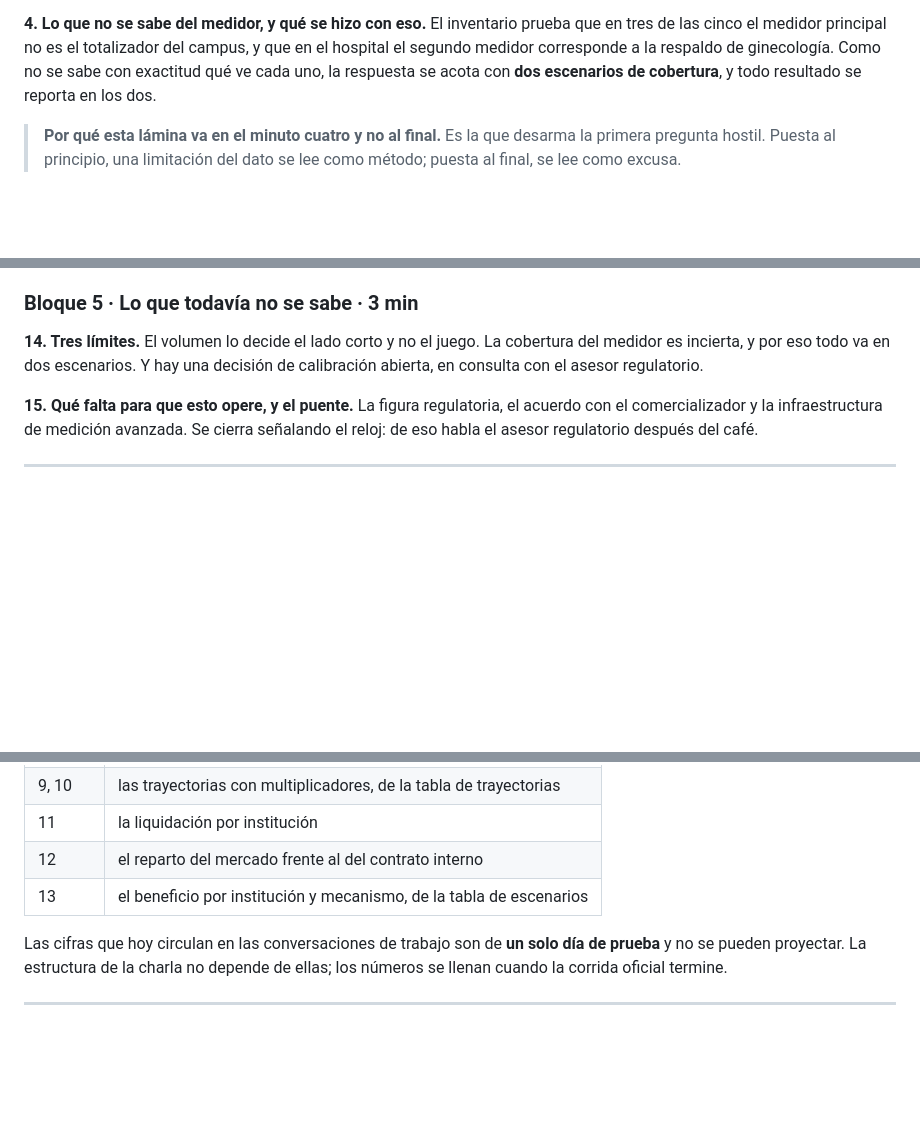
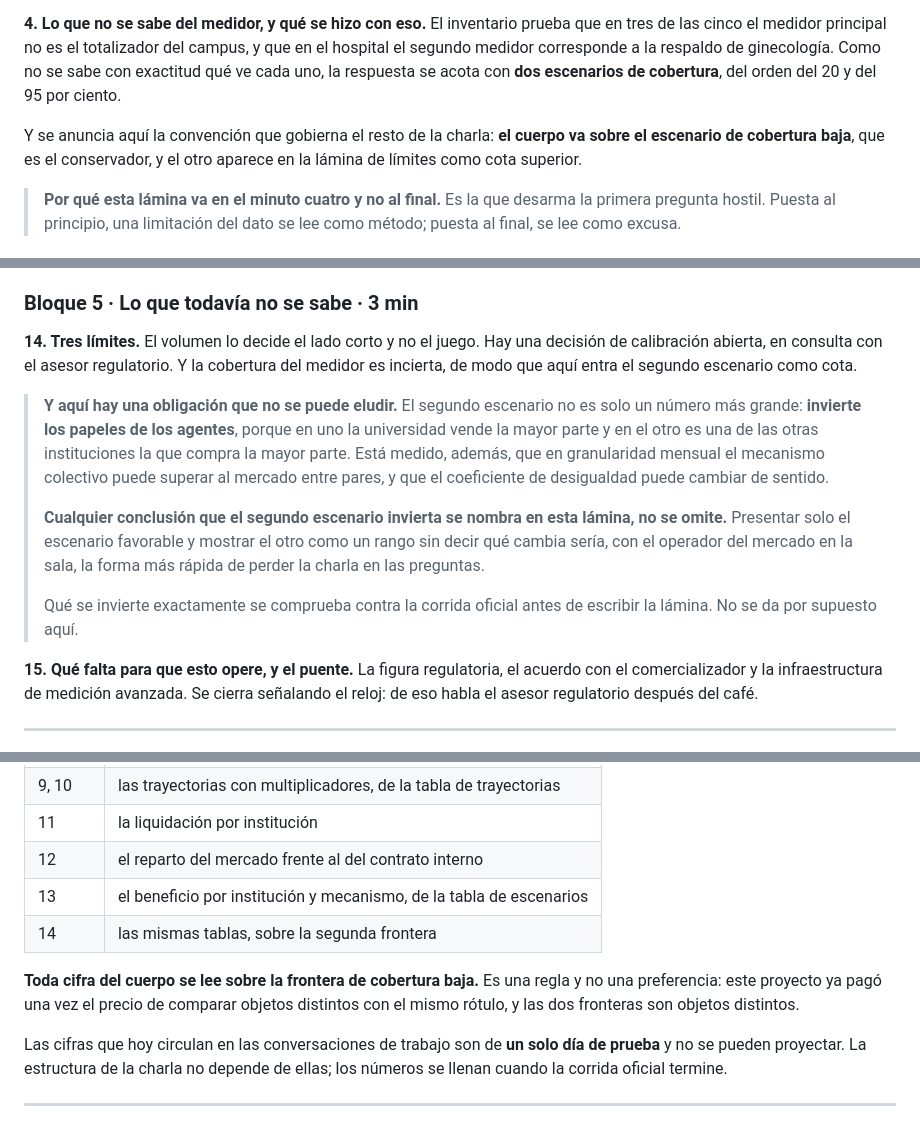
Before and after one commit to Bura-hub/Optimalidad-p2p-col, a Markdown page: reformateo/documento/PRESENTACION_FORO.md, 3 parts joined by grey strips. Rendered like a GitHub page; blank space fills up the shorter version.

Commit message:
Act 4.2 - la ponencia va sobre una sola frontera, y la otra entra como cota
DECISION DEL AUTOR. El cuerpo de la charla va sobre el escenario de cobertura
BAJA, que es el conservador, y el de cobertura alta aparece en la lamina de
limites como cota superior. Presentar la conservadora como cuerpo y la generosa
como cota es la posicion fuerte.

Y TRAE UNA OBLIGACION QUE SE DEJA ESCRITA. El segundo escenario no es solo un
numero mas grande: INVIERTE LOS PAPELES de los agentes, y esta medido que en
granularidad mensual el colectivo puede superar al mercado entre pares y que el
coeficiente de desigualdad puede cambiar de sentido.

Cualquier conclusion que el segundo escenario invierta SE NOMBRA en la lamina de
limites, no se omite. Con el operador del mercado en la sala, presentar solo el
escenario favorable y mostrar el otro como un rango sin decir que cambia seria la
forma mas rapida de perder la charla en las preguntas.

Que se invierte exactamente se comprueba contra la corrida oficial antes de
escribir la lamina; no se da por supuesto.

Y la regla de lectura: toda cifra del cuerpo se lee sobre la misma frontera. Este
proyecto ya pago una vez el precio de comparar objetos distintos con el mismo
rotulo.

```diff
--- a/reformateo/documento/PRESENTACION_FORO.md
+++ b/reformateo/documento/PRESENTACION_FORO.md
@@ -83,8 +84,11 @@ integrando.
 prueba que en tres de las cinco el medidor principal no es el totalizador del
 campus, y que en el hospital el segundo medidor corresponde a la respaldo de
 ginecología. Como no se sabe con exactitud qué ve cada uno, la respuesta se
-acota con **dos escenarios de cobertura**, y todo resultado se reporta en los
-dos.
+acota con **dos escenarios de cobertura**, del orden del 20 y del 95 por ciento.
+
+Y se anuncia aquí la convención que gobierna el resto de la charla: **el cuerpo
+va sobre el escenario de cobertura baja**, que es el conservador, y el otro
+aparece en la lámina de límites como cota superior.
 
 > **Por qué esta lámina va en el minuto cuatro y no al final.** Es la que
 > desarma la primera pregunta hostil. Puesta al principio, una limitación del
@@ -157,9 +161,25 @@ negociación.
 
 ### Bloque 5 · Lo que todavía no se sabe · 3 min
 
-**14. Tres límites.** El volumen lo decide el lado corto y no el juego. La
-cobertura del medidor es incierta, y por eso todo va en dos escenarios. Y hay
-una decisión de calibración abierta, en consulta con el asesor regulatorio.
+**14. Tres límites.** El volumen lo decide el lado corto y no el juego. Hay una
+decisión de calibración abierta, en consulta con el asesor regulatorio. Y la
+cobertura del medidor es incierta, de modo que aquí entra el segundo escenario
+como cota.
+
+> **Y aquí hay una obligación que no se puede eludir.** El segundo escenario no
+> es solo un número más grande: **invierte los papeles de los agentes**, porque
+> en uno la universidad vende la mayor parte y en el otro es una de las otras
+> instituciones la que compra la mayor parte. Está medido, además, que en
+> granularidad mensual el mecanismo colectivo puede superar al mercado entre
+> pares, y que el coeficiente de desigualdad puede cambiar de sentido.
+>
+> **Cualquier conclusión que el segundo escenario invierta se nombra en esta
+> lámina, no se omite.** Presentar solo el escenario favorable y mostrar el otro
+> como un rango sin decir qué cambia sería, con el operador del mercado en la
+> sala, la forma más rápida de perder la charla en las preguntas.
+>
+> Qué se invierte exactamente se comprueba contra la corrida oficial antes de
+> escribir la lámina. No se da por supuesto aquí.
 
 **15. Qué falta para que esto opere, y el puente.** La figura regulatoria, el
 acuerdo con el comercializador y la infraestructura de medición avanzada. Se
@@ -198,6 +218,12 @@ almacén, y cada figura deja al lado su tabla de datos y su nota de procedencia.
 | 11 | la liquidación por institución |
 | 12 | el reparto del mercado frente al del contrato interno |
 | 13 | el beneficio por institución y mecanismo, de la tabla de escenarios |
+| 14 | las mismas tablas, sobre la segunda frontera |
+
+**Toda cifra del cuerpo se lee sobre la frontera de cobertura baja.** Es una
+regla y no una preferencia: este proyecto ya pagó una vez el precio de comparar
+objetos distintos con el mismo rótulo, y las dos fronteras son objetos
+distintos.
 
 Las cifras que hoy circulan en las conversaciones de trabajo son de **un solo
 día de prueba** y no se pueden proyectar. La estructura de la charla no depende
```
Also changed, not shown: other parts of reformateo/documento/PRESENTACION_FORO.md (+1 -0 lines).
